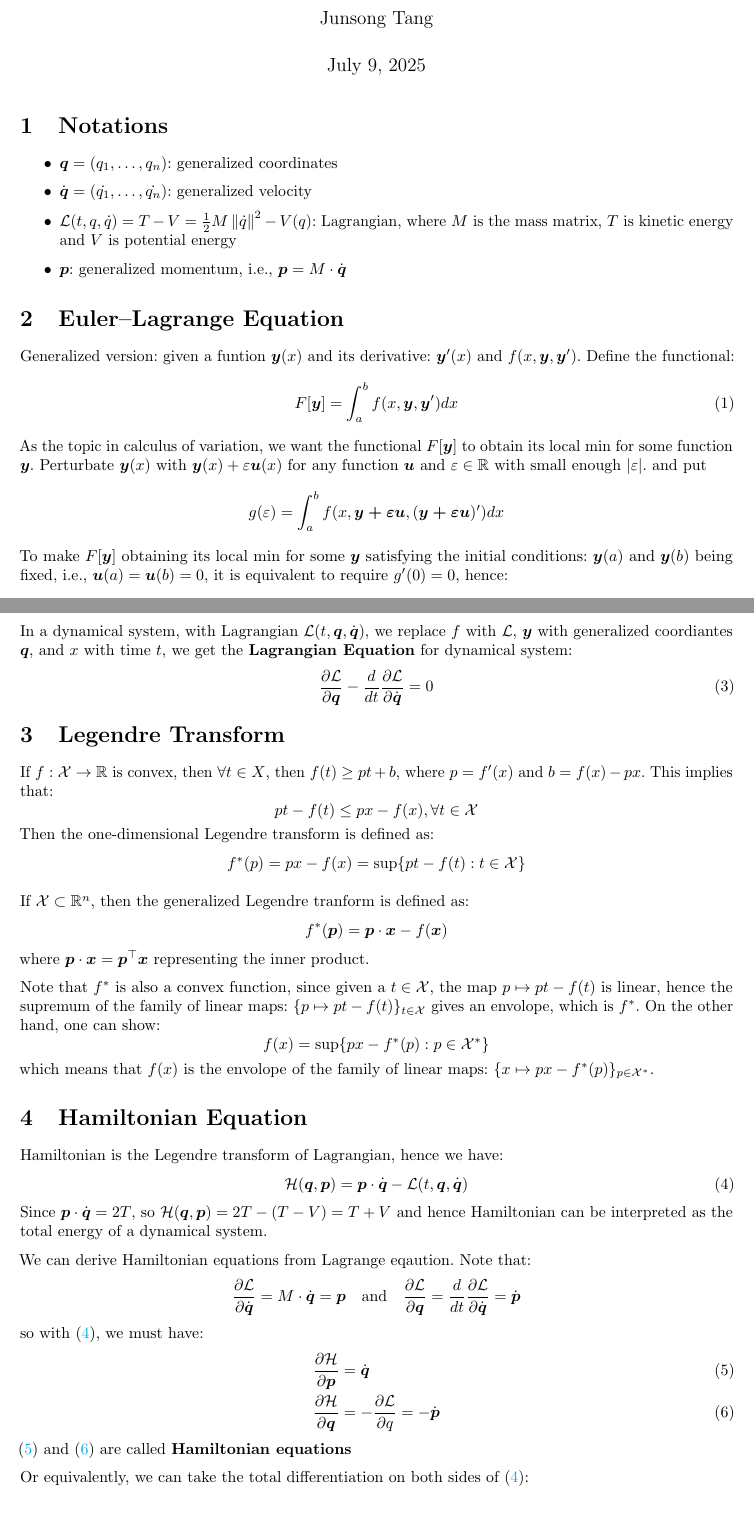
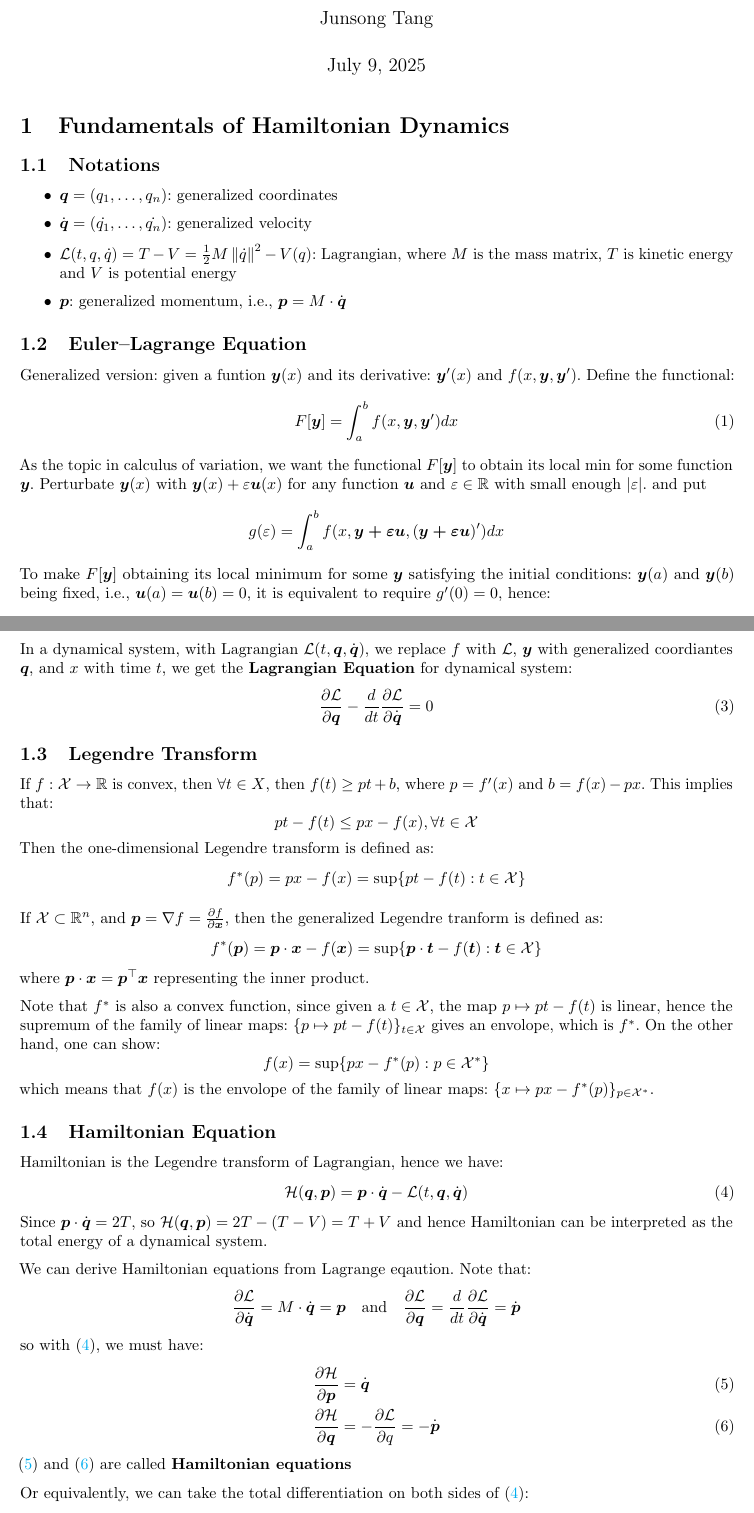
Before and after one commit to junsongt/HMC, a LaTeX document (notes.tex): two parts of pages 1 and 2 of 3, joined at a grey line, cut so that both start at the same text. Compiled offline with pdfLaTeX.

Commit message:
update notes

```diff
--- a/notes.tex
+++ b/notes.tex
@@ -15,7 +15,9 @@
 \begin{document}
 \maketitle
 
-\section{Notations}
+
+\section{Fundamentals of Hamiltonian Dynamics}
+\subsection{Notations}
 \begin{itemize}
     \item $\vect{q} = (q_1, \ldots, q_n)$: generalized coordinates
     \item $\dot{\vect{q}} = (\dot{q_1}, \ldots, \dot{q_n})$: generalized velocity
@@ -24,13 +26,13 @@
 \end{itemize}
 
 
-\section{Euler--Lagrange Equation}
+\subsection{Euler--Lagrange Equation}
 Generalized version: given a funtion $\vect{y}(x)$ and its derivative: $\vect{y}'(x)$ and $f(x, \vect{y}, \vect{y}')$. Define the functional:
 \begin{equation}
 F[\vect{y}] = \int_a^b f(x, \vect{y}, \vect{y}') dx \label{eqn:functional}
 \end{equation}
 As the topic in calculus of variation, we want the functional $F[\vect{y}]$ to obtain its local min for some function $\vect{y}$. Perturbate $\vect{y}(x)$ with $\vect{y}(x) + \eps \vect{u}(x)$ for any function $\vect{u}$ and $\eps \in \R$ with small enough $\abs{\eps}$. and put \[g(\eps) = \int_a^b f(x, \vect{y + \eps u}, (\vect{y + \eps u})') dx\]
-To make $F[\vect{y}]$ obtaining its local min for some $\vect{y}$ satisfying the initial conditions: $\vect{y}(a)$ and $\vect{y}(b)$ being fixed, i.e.,\ $\vect{u}(a) = \vect{u}(b) = 0$, it is equivalent to require $g'(0) = 0$, hence:
+To make $F[\vect{y}]$ obtaining its local minimum for some $\vect{y}$ satisfying the initial conditions: $\vect{y}(a)$ and $\vect{y}(b)$ being fixed, i.e.,\ $\vect{u}(a) = \vect{u}(b) = 0$, it is equivalent to require $g'(0) = 0$, hence:
 \begin{align*}
 & g'(0) = \frac{d}{d\eps}\Big(\int_a^b f(x, \vect{y + \eps u}, (\vect{y + \eps u})') dx\Big)\\
 & = \int_a^b \Big(\pd{f}{\vect{y}}\vect{u} + \pd{f}{\vect{y}'}\vect{u}' \Big)dx \quad \text{By total derivative}\\
@@ -48,14 +50,15 @@ In a dynamical system, with Lagrangian $\Lcal(t, \vect{q}, \dot{\vect{q}})$, we
 \pd{\Lcal}{\vect{q}} - \frac{d}{dt}\pd{\Lcal}{\dot{\vect{q}}} = 0 \label{eqn:Lagrangian}
 \end{equation}
 
-\section{Legendre Transform}
+\subsection{Legendre Transform}
 If $f: \Xcal \to \R$ is convex, then $\forall t \in X$, then $f(t) \geq pt + b$, where $p = f'(x)$ and $b = f(x) - px$. This implies that:
 \[pt - f(t) \leq px -f(x), \forall t \in \Xcal\]
 Then the one-dimensional Legendre transform is defined as:
 \[f^*(p) = px - f(x) = \sup\{pt - f(t) : t \in \Xcal\}\]
 
-If $\Xcal \subset \R^n$, then the generalized Legendre tranform is defined as:
-\[f^*(\vect{p}) = \vect{p} \cdot \vect{x} - f(\vect{x})\]where $\vect{p} \cdot \vect{x} = \vect{p}^{\top} \vect{x}$ representing the inner product.
+If $\Xcal \subset \R^n$, and $\vect{p} = \nabla f = \pd{f}{\vect{x}}$, then the generalized Legendre tranform is defined as:
+\[f^*(\vect{p}) = \vect{p} \cdot \vect{x} - f(\vect{x}) = \sup\{\vect{p}\cdot \vect{t} - f(\vect{t}) : \vect{t} \in \Xcal\}\]
+where $\vect{p} \cdot \vect{x} = \vect{p}^{\top} \vect{x}$ representing the inner product.
 
 Note that $f^*$ is also a convex function, since given a $t \in \Xcal$, the map $p \mapsto pt -f(t)$ is linear, hence the supremum of the family of linear maps: $\{p \mapsto pt-f(t)\}_{t \in \Xcal}$ gives an envolope, which is $f^*$. On the other hand, one can show:
 \[f(x) = \sup\{px - f^*(p) : p \in \Xcal^*\}\]
@@ -63,7 +66,7 @@ which means that $f(x)$ is the envolope of the family of linear maps: $\{x \maps
 
 
 
-\section{Hamiltonian Equation}
+\subsection{Hamiltonian Equation}
 Hamiltonian is the Legendre transform of Lagrangian, hence we have:
 \begin{equation}
 \Hcal(\vect{q}, \vect{p}) = \vect{p} \cdot \dot{\vect{q}} - \Lcal(t, \vect{q}, \dot{\vect{q}}) \label{eqn:Hamiltonian}
```
Also changed, not shown: notes.pdf, notes.tex (2 more changed lines).
